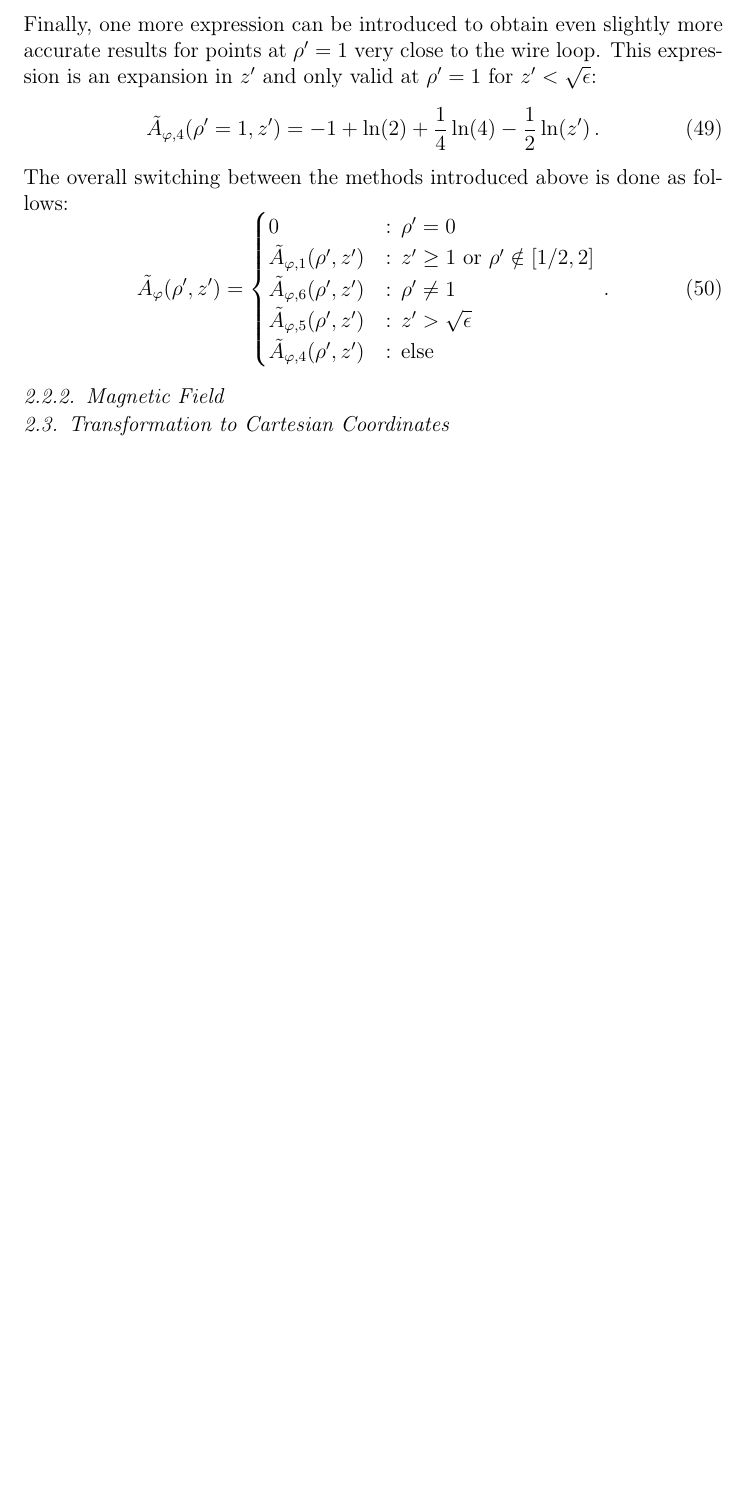
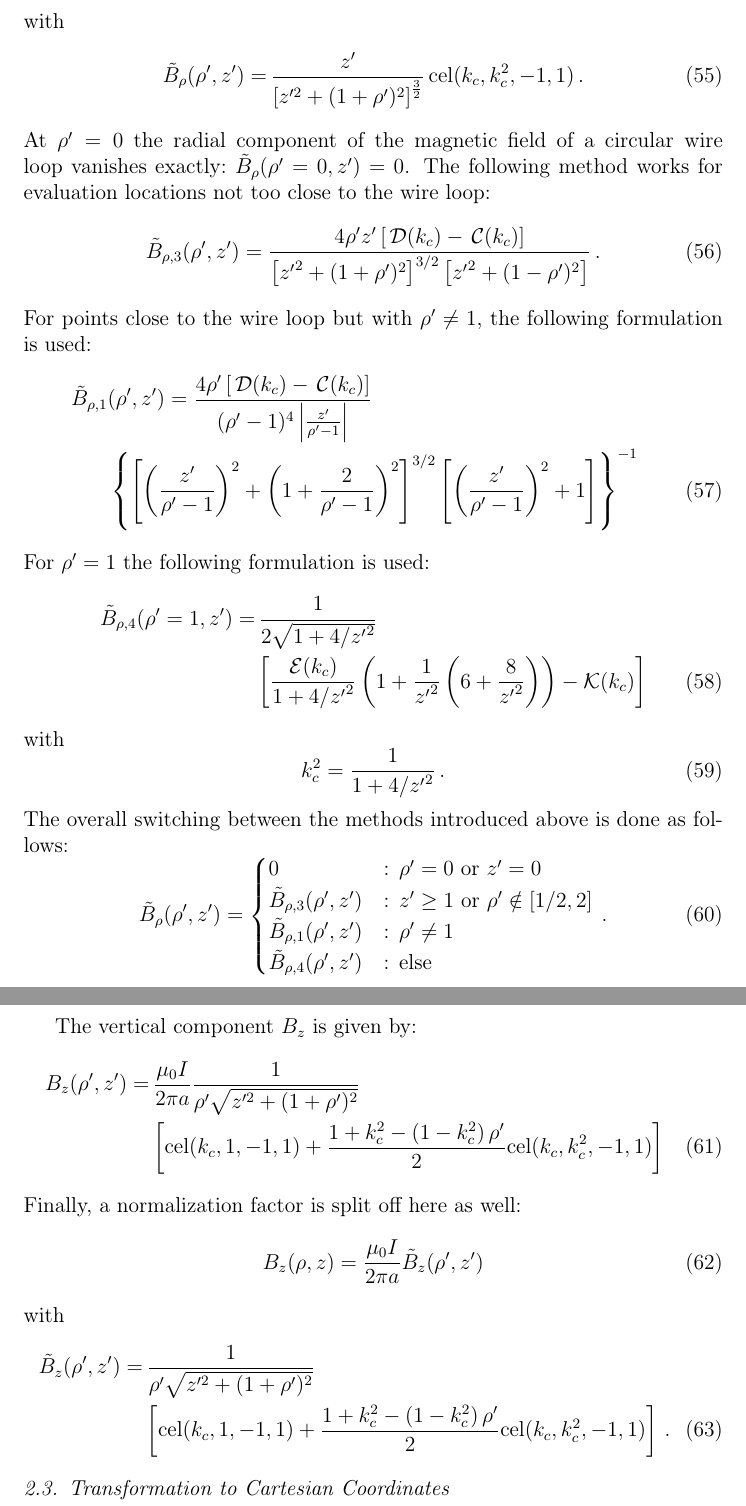
Before and after one commit to jonathanschilling/abscab, a LaTeX paper (article/abscab_main.tex, which reads article/abscab_Methods.tex): part of page 11 of 39 before the commit and two parts of pages 12 and 13 of 41 after it, the two joined at a grey line, cut at the place of the change, the shorter picture padded with empty space. Compiled offline with pdfLaTeX.

Commit message:
B_rho for circular wire loop put into manuscript

```diff
--- a/article/abscab_Methods.tex
+++ b/article/abscab_Methods.tex
@@ -299,12 +312,6 @@ with $k_c$ computed as follows:
 \begin{equation}
   k_c = \frac{1}{z'} \sqrt{4 + {z'}^2} \, .
 \end{equation}
-Finally, one more expression can be introduced
-to obtain even slightly more accurate results for points at $\rho' = 1$ very close to the wire loop.
-This expression is an expansion in~$z'$ and only valid at $\rho' = 1$ for $z' < \sqrt{\epsilon}$:
-\begin{equation}
-  \tilde{A}_{\varphi,4} (\rho'=1, z') = -1 + \ln(2) + \frac{1}{4} \ln(4) - \frac{1}{2} \ln(z') \, .
-\end{equation}
 %
 % total assembly of A_phi for circular wire loop
 %
@@ -315,5 +322,3 @@ The overall switching between the methods introduced above is done as follows:
       0                                 &:\, \rho' = 0            \\
       \tilde{A}_{\varphi,1} (\rho', z') &:\, z' \geq 1 \textrm{ or } \rho' \notin [1/2, 2] \\
       \tilde{A}_{\varphi,6} (\rho', z') &:\, \rho' \neq 1         \\
-      \tilde{A}_{\varphi,5} (\rho', z') &:\, z' > \sqrt{\epsilon} \\
-      \tilde{A}_{\varphi,4} (\rho', z') &:\, \textrm{else}
@@ -324,3 +341,77 @@ The overall switching between the methods introduced above is done as follows:
+with
+\begin{align}
+  \tilde{B}_\rho(\rho', z')
+  =&\, \frac{z'}{\left[ z'^2 + (1 + \rho')^2 \right]^{\frac{3}{2}}} \,\mathrm{cel}(k_c, k_c^2, -1, 1) \, .
+\end{align}
+At~$\rho'=0$ the radial component of the magnetic field of a circular wire loop vanishes exactly:~$\tilde{B}_\rho(\rho'=0,z') = 0$.
+The following method works for evaluation locations not too close to the wire loop:
+\begin{equation}
+  \tilde{B}_{\rho, 3} (\rho', z')
+  = \frac{4 \rho' z' \left[ \,\mathcal{D}(k_c) - \,\mathcal{C}(k_c) \right]}
+         {\left[{z'}^2 + (1 + \rho')^2 \right]^{3/2} \left[{z'}^2 + (1 - \rho')^2 \right] } \, .
+\end{equation}
+For points close to the wire loop but with~$\rho' \neq 1$,
+the following formulation is used:
+\begin{align}
+  \tilde{B}_{\rho, 1}& (\rho', z')
+  = \frac{4 \rho' \left[ \,\mathcal{D}(k_c) - \,\mathcal{C}(k_c) \right]}
+         {(\rho' - 1)^4 \left| \frac{z'}{\rho' - 1} \right|} \nonumber \\
+  ~& \left\{
+      \left[ \left( \frac{z'}{\rho'-1} \right)^2 + \left(1 + \frac{2}{\rho'-1} \right)^2 \right]^{3/2}
+      \left[ \left( \frac{z'}{\rho'-1} \right)^2 + 1 \right]
+    \right\}^{-1}
+\end{align}
+For $\rho'=1$ the following formulation is used:
+\begin{align}
+  \tilde{B}_{\rho, 4} (\rho'=1, z')
+  =&\, \frac{1}{2 \sqrt{1 + 4/{z'}^2}} \nonumber \\
+  ~& \left[  \frac{\mathcal{E}(k_c)}{1 + 4/{z'}^2} \left( 1 + \frac{1}{{z'}^2} \left( 6 + \frac{8}{{z'}^2} \right) \right)
+            - \mathcal{K}(k_c) \right]
+\end{align}
+with
+\begin{equation}
+  k_c^2 = \frac{1}{1 + 4/{z'}^2} \, .
+\end{equation}
+%
+% total assembly of B_rho for circular wire loop
+%
+The overall switching between the methods introduced above is done as follows:
+\begin{equation}
+  \tilde{B}_\rho(\rho', z')
+  = \begin{cases}
+      0                                 &:\, \rho' = 0 \textrm{ or } z' = 0 \\
+      \tilde{B}_{\rho,3} (\rho', z') &:\, z' \geq 1 \textrm{ or } \rho' \notin [1/2, 2] \\
+      \tilde{B}_{\rho,1} (\rho', z') &:\, \rho' \neq 1         \\
+      \tilde{B}_{\rho,4} (\rho', z') &:\, \textrm{else}
+    \end{cases} \, .
+\end{equation}
+
+The vertical component~$B_z$ is given by:
+\begin{align}
+ B_z(\rho', z')
+ =&\, \frac{\mu_0 I}{2 \pi a}
+   \frac{1}{\rho' \sqrt{z'^2 + (1 + \rho')^2}} \nonumber \\
+ ~& \left[
+       \textrm{cel}(k_c, 1, -1, 1)
+     + \frac{1 + k_c^2 - \left( 1 - k_c^2 \right) \rho'}{2} \textrm{cel}(k_c, k_c^2, -1, 1)
+   \right]
+\end{align}
+Finally, a normalization factor is split off here as well:
+\begin{equation}
+  B_z(\rho, z) = \frac{\mu_0 I}{2 \pi a} \tilde{B}_z(\rho', z')
+\end{equation}
+with
+\begin{align}
+  \tilde{B}_z(\rho', z')
+  =&\, \frac{1}{\rho' \sqrt{z'^2 + (1 + \rho')^2}} \nonumber \\
+ ~& \left[
+       \textrm{cel}(k_c, 1, -1, 1)
+     + \frac{1 + k_c^2 - \left( 1 - k_c^2 \right) \rho'}{2} \textrm{cel}(k_c, k_c^2, -1, 1)
+   \right] \, .
+\end{align}
+
+
+
 
 
 \subsection{Transformation to Cartesian Coordinates}
```
Also changed, not shown: article/abscab_main.pdf, article/abscab_Methods.tex (35 more changed lines).
